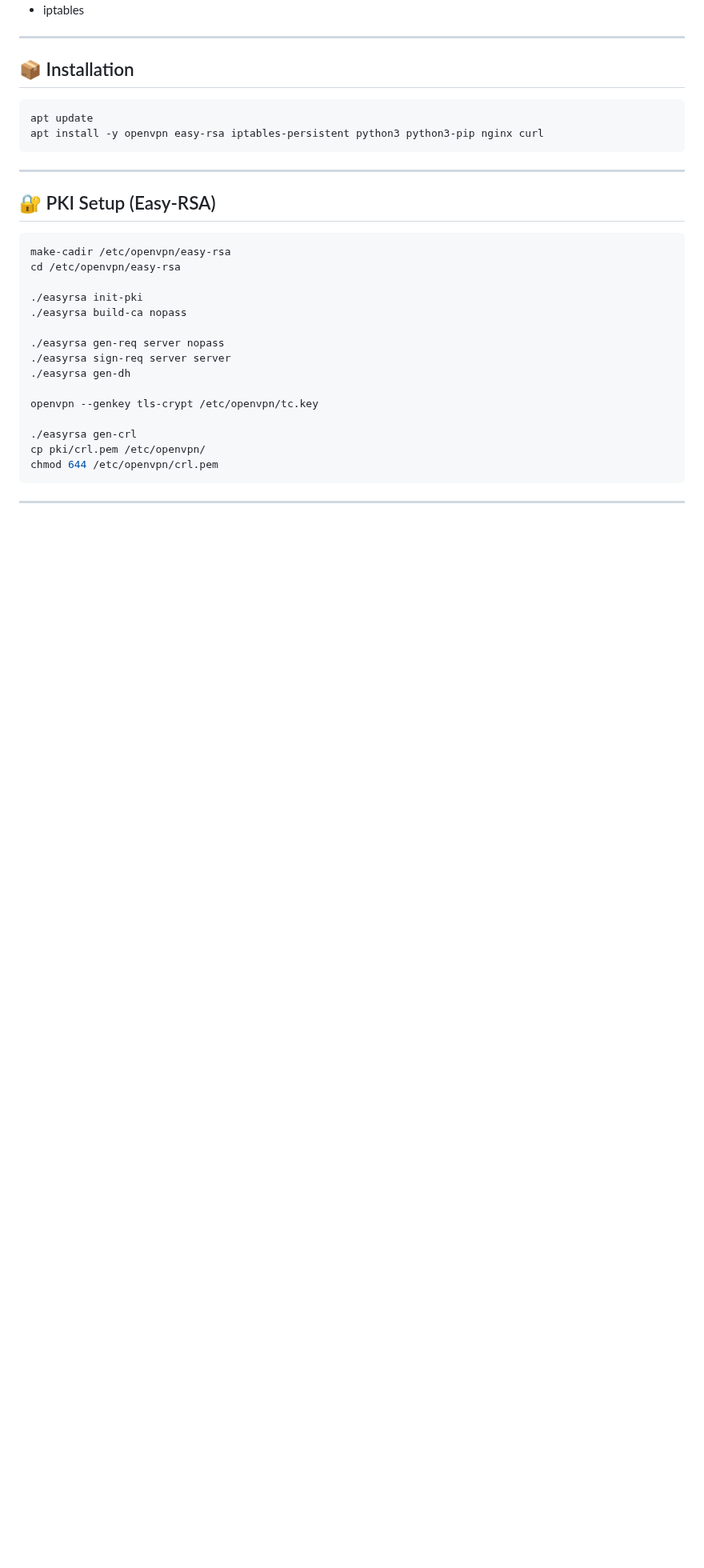
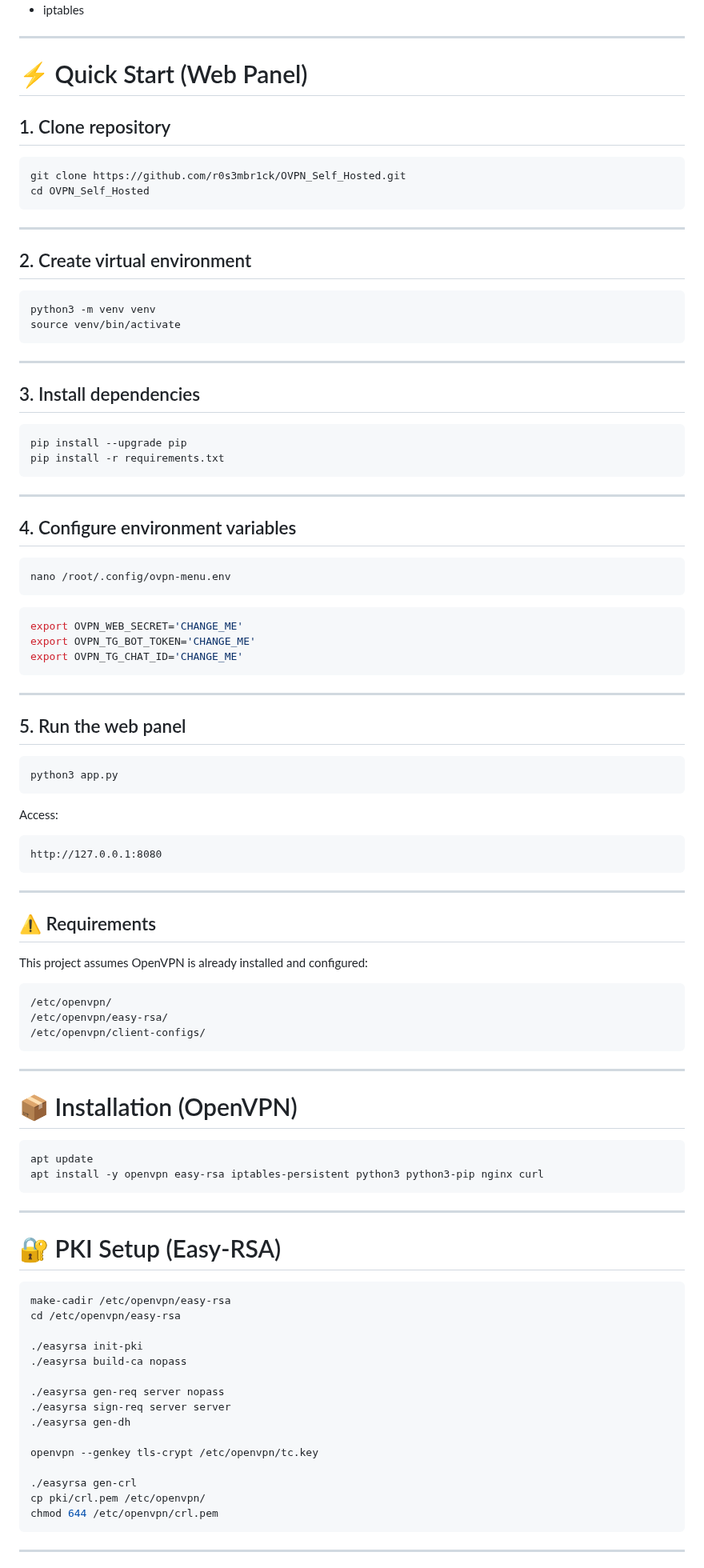
Before and after one commit to r0s3mbr1ck/Marano_Secure_Access_MSA, a Markdown page: README.md, the part around one of its changes. Shown at 80% size. GitHub-like rendering; blank space fills up the shorter version.

````diff
--- a/README.md
+++ b/README.md
@@ -109,7 +113,76 @@ Internet
 
 ---
 
-## 📦 Installation
+# ⚡ Quick Start (Web Panel)
+
+## 1. Clone repository
+
+```bash
+git clone https://github.com/r0s3mbr1ck/OVPN_Self_Hosted.git
+cd OVPN_Self_Hosted
+```
+
+---
+
+## 2. Create virtual environment
+
+```bash
+python3 -m venv venv
+source venv/bin/activate
+```
+
+---
+
+## 3. Install dependencies
+
+```bash
+pip install --upgrade pip
+pip install -r requirements.txt
+```
+
+---
+
+## 4. Configure environment variables
+
+```bash
+nano /root/.config/ovpn-menu.env
+```
+
+```bash
+export OVPN_WEB_SECRET='CHANGE_ME'
+export OVPN_TG_BOT_TOKEN='CHANGE_ME'
+export OVPN_TG_CHAT_ID='CHANGE_ME'
+```
+
+---
+
+## 5. Run the web panel
+
+```bash
+python3 app.py
+```
+
+Access:
+
+```text
+http://127.0.0.1:8080
+```
+
+---
+
+## ⚠️ Requirements
+
+This project assumes OpenVPN is already installed and configured:
+
+```text
+/etc/openvpn/
+/etc/openvpn/easy-rsa/
+/etc/openvpn/client-configs/
+```
+
+---
+
+# 📦 Installation (OpenVPN)
 
 ```bash
 apt update
@@ -118,7 +191,7 @@ apt install -y openvpn easy-rsa iptables-persistent python3 python3-pip nginx cu
 
 ---
 
-## 🔐 PKI Setup (Easy-RSA)
+# 🔐 PKI Setup (Easy-RSA)
 
 ```bash
 make-cadir /etc/openvpn/easy-rsa
````
Also changed, not shown: other parts of README.md (+60 -69 lines).
